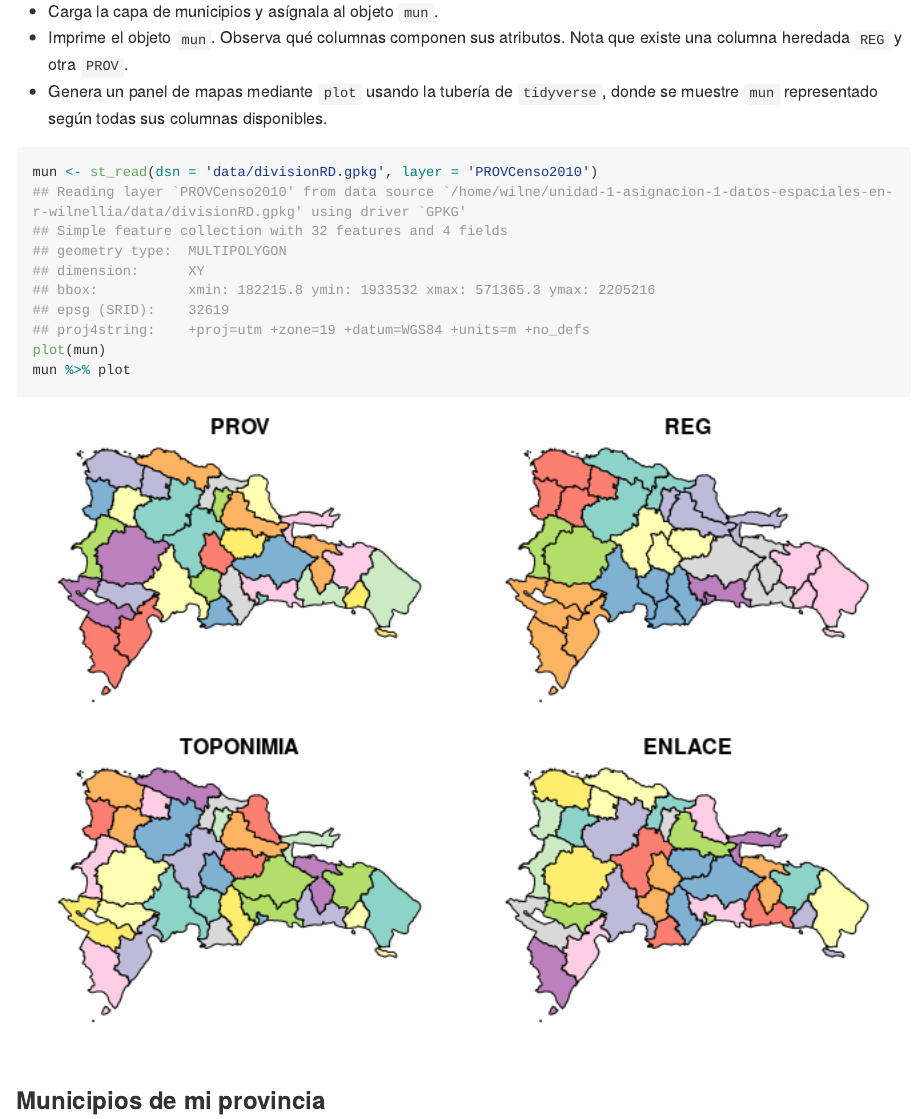
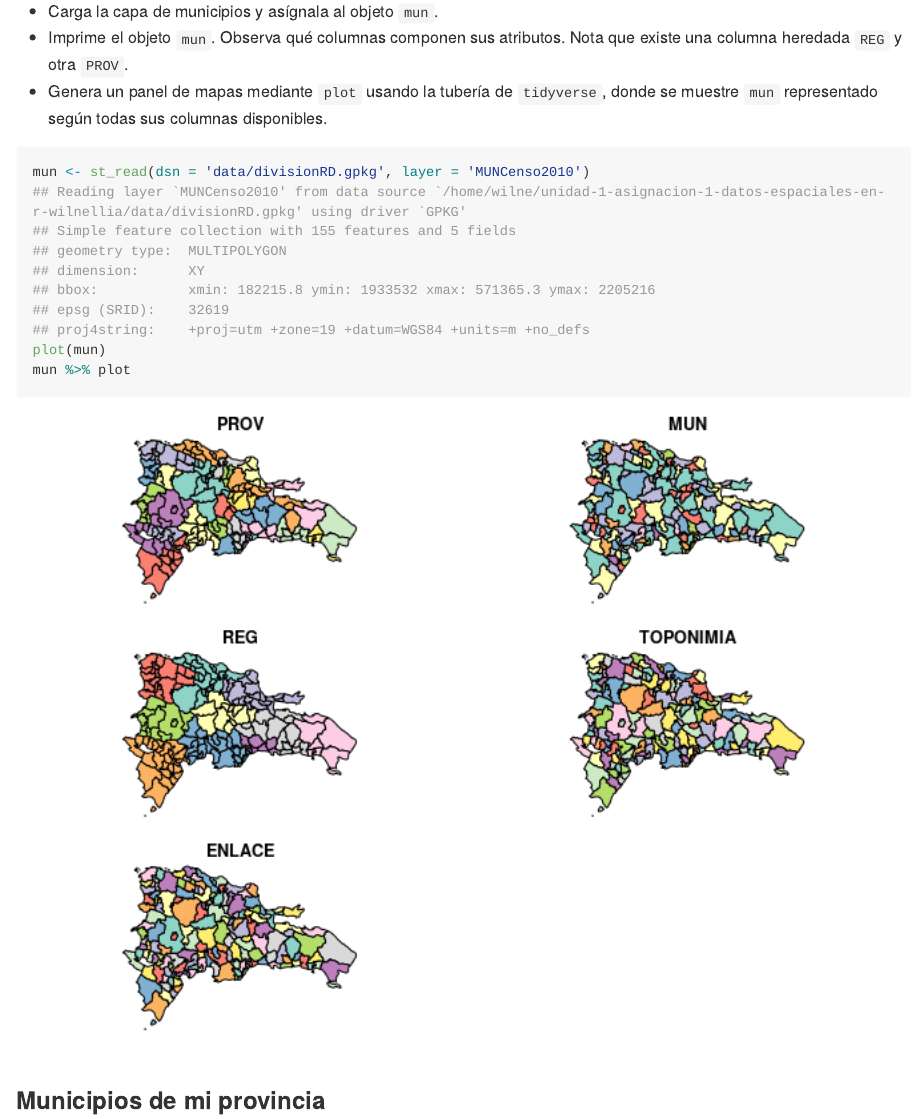
Before and after one commit to maestria-geotel-201902/unidad-1-asignacion-1-datos-espaciales-en-r-wilnellia, an R Markdown document (README.Rmd): the page in a window 1100 px wide, from 12250 px down. The pictures show the output file README.md that the author committed with the source, drawn offline in the style of GitHub; long lines of code are wrapped.

Commit message:
Corregida. Cargue la capa "MUNCenso2010". Gracias Tali.

````diff
--- a/README.Rmd
+++ b/README.Rmd
@@ -153,7 +153,7 @@ prov %>% dplyr::filter(PROV %in% c('06', '26', '29')) %>% dplyr::select(areaenm2
 * Genera un panel de mapas mediante `plot` usando la tubería de `tidyverse`, donde se muestre `mun` representado según todas sus columnas disponibles.
 
 ```{r mun1}
-mun <- st_read(dsn = 'data/divisionRD.gpkg', layer = 'PROVCenso2010')
+mun <- st_read(dsn = 'data/divisionRD.gpkg', layer = 'MUNCenso2010')
 plot(mun)
 mun %>% plot
 ```
````
Also changed, not shown: README.md, img/mun1-1.png, img/mun2-1.png.
